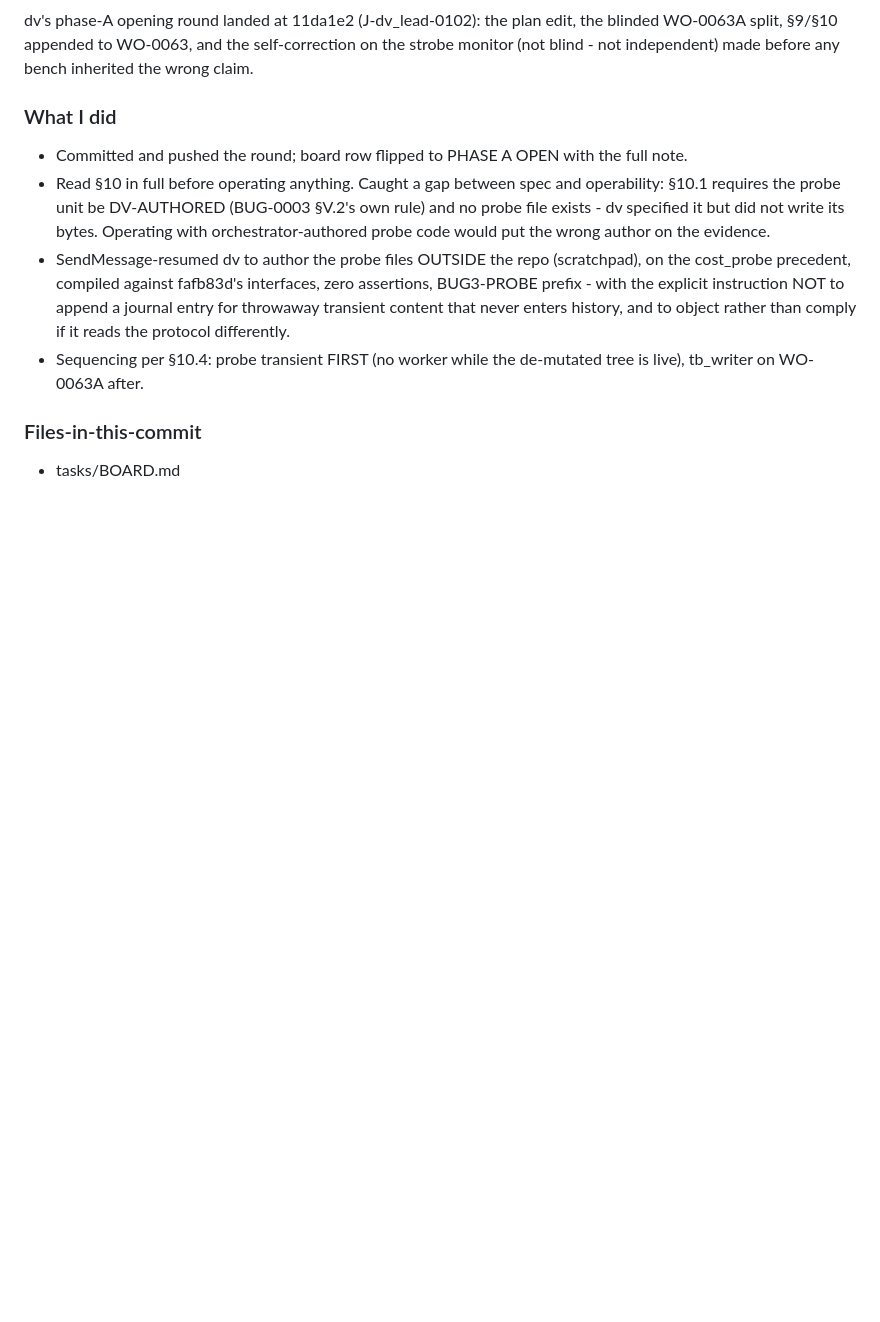
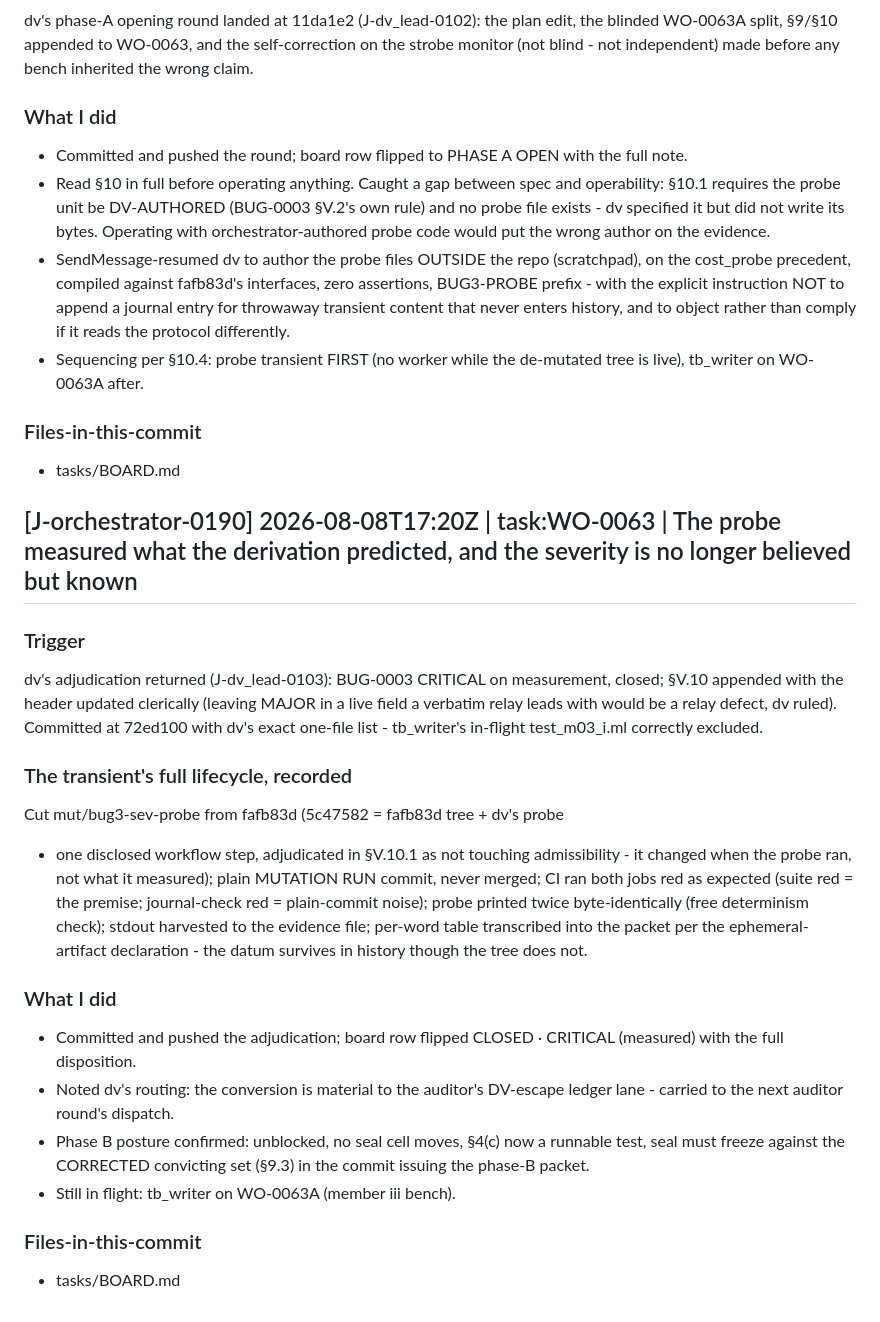
Before and after one commit to renatom11/agentic-fpga, a Markdown page: agents/journals/claude_orchestrator_agent.v02.md, the part around the change. Drawn GitHub-style; blank space fills up the shorter version.

Commit message:
Board: BUG-0003 closed critical on measurement
Agent: orchestrator
Work-Order: WO-0063
Journal-Entry: J-orchestrator-0190

```diff
--- a/agents/journals/claude_orchestrator_agent.v02.md
+++ b/agents/journals/claude_orchestrator_agent.v02.md
@@ -1815,3 +1815,36 @@ made before any bench inherited the wrong claim.
 
 ### Files-in-this-commit
 - tasks/BOARD.md
+
+## [J-orchestrator-0190] 2026-08-08T17:20Z | task:WO-0063 | The probe measured what the derivation predicted, and the severity is no longer believed but known
+
+### Trigger
+dv's adjudication returned (J-dv_lead-0103): BUG-0003 CRITICAL on
+measurement, closed; §V.10 appended with the header updated clerically
+(leaving MAJOR in a live field a verbatim relay leads with would be a
+relay defect, dv ruled). Committed at 72ed100 with dv's exact one-file
+list - tb_writer's in-flight test_m03_i.ml correctly excluded.
+
+### The transient's full lifecycle, recorded
+Cut mut/bug3-sev-probe from fafb83d (5c47582 = fafb83d tree + dv's probe
++ one disclosed workflow step, adjudicated in §V.10.1 as not touching
+admissibility - it changed when the probe ran, not what it measured);
+plain MUTATION RUN commit, never merged; CI ran both jobs red as
+expected (suite red = the premise; journal-check red = plain-commit
+noise); probe printed twice byte-identically (free determinism check);
+stdout harvested to the evidence file; per-word table transcribed into
+the packet per the ephemeral-artifact declaration - the datum survives
+in history though the tree does not.
+
+### What I did
+- Committed and pushed the adjudication; board row flipped CLOSED ·
+  CRITICAL (measured) with the full disposition.
+- Noted dv's routing: the conversion is material to the auditor's
+  DV-escape ledger lane - carried to the next auditor round's dispatch.
+- Phase B posture confirmed: unblocked, no seal cell moves, §4(c) now a
+  runnable test, seal must freeze against the CORRECTED convicting set
+  (§9.3) in the commit issuing the phase-B packet.
+- Still in flight: tb_writer on WO-0063A (member iii bench).
+
+### Files-in-this-commit
+- tasks/BOARD.md
```
Also changed, not shown: tasks/BOARD.md (+1 -1 lines).
